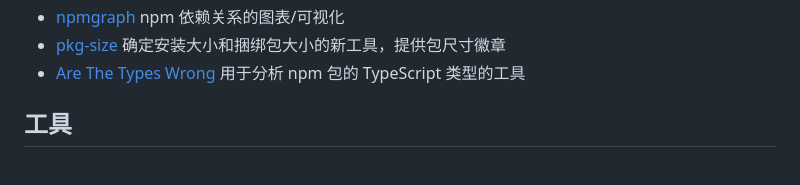
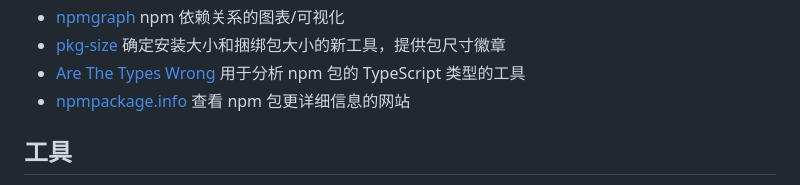
Before and after one commit to jaywcjlove/handbook, a Markdown page: docs/awesome.md, the part around the change. Rendered like a GitHub page.

Commit message:
doc: Update awesome.md

```diff
--- a/docs/awesome.md
+++ b/docs/awesome.md
@@ -103,6 +103,7 @@
 - [npmgraph](https://npmgraph.js.org/) npm 依赖关系的图表/可视化
 - [pkg-size](https://pkg-size.dev) 确定安装大小和捆绑包大小的新工具，提供包尺寸徽章
 - [Are The Types Wrong](https://arethetypeswrong.github.io/) 用于分析 npm 包的 TypeScript 类型的工具
+- [npmpackage.info](https://npmpackage.info/) 查看 npm 包更详细信息的网站
 
 ## 工具
 
```
